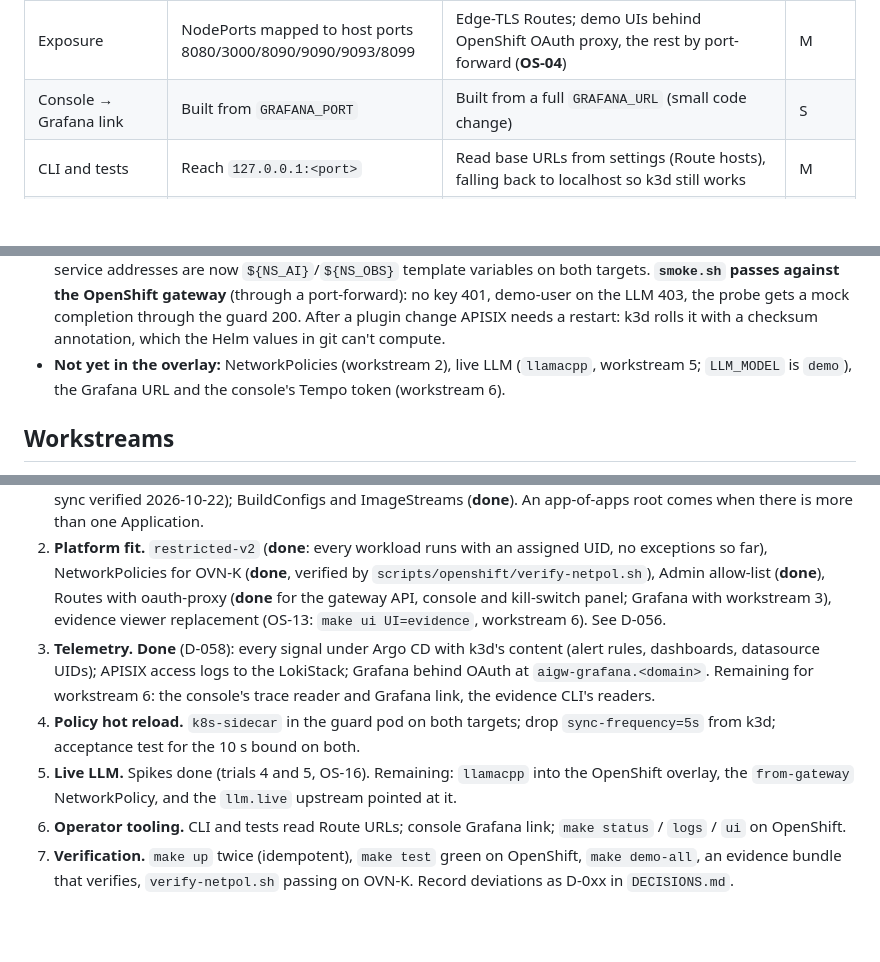
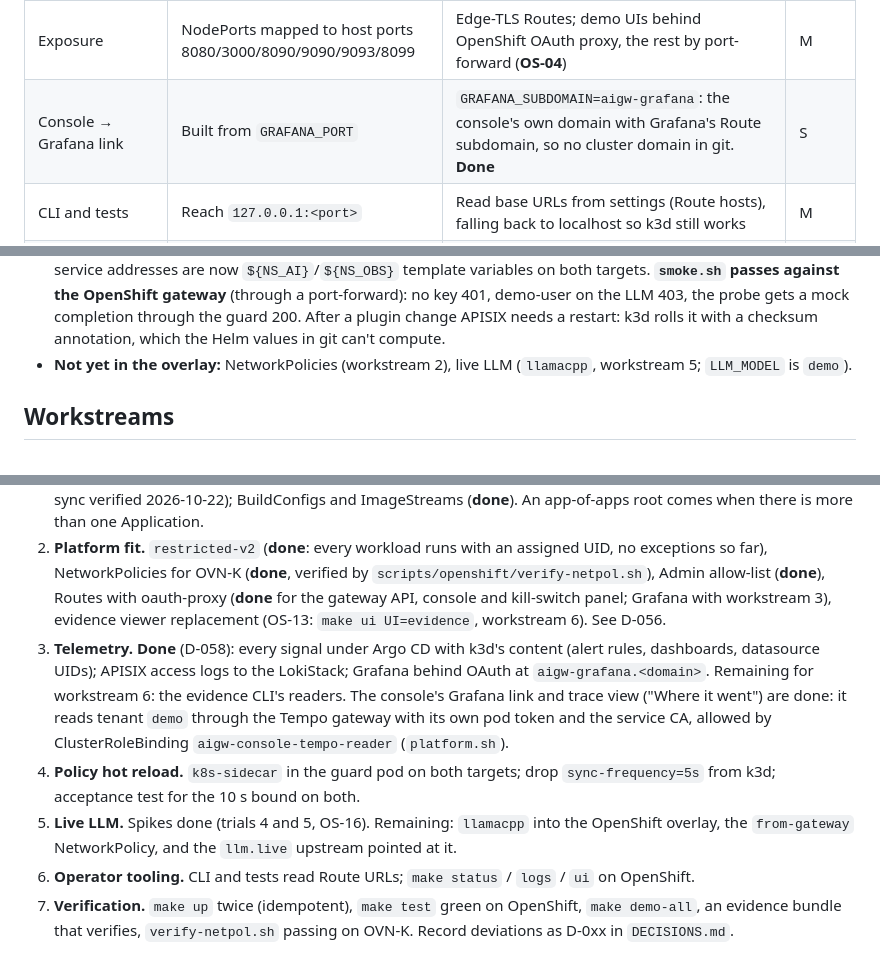
Before and after one commit to SamChinellato/agent-guardrails-demo, a Markdown page: docs/OPENSHIFT_MIGRATION.md, 3 parts joined by grey strips. Rendered like a GitHub page; blank space fills up the shorter version.

Commit message:
docs: console Grafana link and trace view on OpenShift
Co-Authored-By: Claude Opus 5.5 <noreply@anthropic.com>
Claude-Session: https://claude.ai/code/session_01Jsn8uVNGPVQzviUb3isWPh

```diff
--- a/docs/OPENSHIFT_MIGRATION.md
+++ b/docs/OPENSHIFT_MIGRATION.md
@@ -32,7 +32,7 @@ Constraint: the telemetry stack (metrics, alerts, traces, logs, dashboards) must
 | Images | Built locally, pushed to the k3d registry | In-cluster binary `BuildConfig`s (Docker strategy) in a build namespace, into ImageStreams; workloads pull by ImageStreamTag digest (**OS-02**) | M |
 | Pod security | Fixed `runAsUser` 1000/10001, `fsGroup` | `restricted-v2` everywhere: fixed UIDs and `fsGroup` removed in the OpenShift overlay, our image made to run as any UID in group 0. Exceptions get `nonroot-v2` on their own service account, recorded (**OS-06**) | M |
 | Exposure | NodePorts mapped to host ports 8080/3000/8090/9090/9093/8099 | Edge-TLS Routes; demo UIs behind OpenShift OAuth proxy, the rest by port-forward (**OS-04**) | M |
-| Console → Grafana link | Built from `GRAFANA_PORT` | Built from a full `GRAFANA_URL` (small code change) | S |
+| Console → Grafana link | Built from `GRAFANA_PORT` | `GRAFANA_SUBDOMAIN=aigw-grafana`: the console's own domain with Grafana's Route subdomain, so no cluster domain in git. **Done** | S |
 | CLI and tests | Reach `127.0.0.1:<port>` | Read base URLs from settings (Route hosts), falling back to localhost so k3d still works | M |
 | Evidence viewer | `hostPath` from the laptop's `evidence/` | No in-cluster viewer. `make ui UI=evidence` serves `evidence/` read-only from the presenter's machine; bundles never leave it (**OS-13**) | S |
 | NetworkPolicies | k3s kube-router; DNS in `kube-system` | OVN-K. DNS selectors move to `openshift-dns` (port **5353**); allow ingress from the router (`policy-group.network.openshift.io/ingress`); API server egress to the control-plane IPs on 6443 | M |
@@ -224,7 +224,7 @@ Service addresses (`*.gateway.svc.cluster.local`, ...) appear in manifests, gate
 - **Secrets** come from `gen-secrets.sh`, which now uses `NS_GATEWAY`/`NS_AI`/`NS_OBS` from `lib.sh` (prefixed `aigw-` on OpenShift); both targets share the values in `.secrets/`.
 - **First sync (2026-10-22, `8a6900b`).** Synced from `openshift-migration` with the deploy key. Every `aigw-ai` pod and etcd ready under `restricted-v2` (UIDs assigned by OpenShift); image triggers write the build digest into the pod spec and Argo stays Synced. The kill switch stays unready until APISIX exists (`apisix-admin` doesn't resolve).
 - **APISIX and the bootstrap (2026-10-22).** `aigw-apisix` runs the pinned chart under `restricted-v2` with no exception needed (OS-06). The `gateway-bootstrap` Job (a wave-1 Sync hook) applies `gateway/` (D-055), whose service addresses are now `${NS_AI}`/`${NS_OBS}` template variables on both targets. **`smoke.sh` passes against the OpenShift gateway** (through a port-forward): no key 401, demo-user on the LLM 403, the probe gets a mock completion through the guard 200. After a plugin change APISIX needs a restart: k3d rolls it with a checksum annotation, which the Helm values in git can't compute.
-- **Not yet in the overlay:** NetworkPolicies (workstream 2), live LLM (`llamacpp`, workstream 5; `LLM_MODEL` is `demo`), the Grafana URL and the console's Tempo token (workstream 6).
+- **Not yet in the overlay:** NetworkPolicies (workstream 2), live LLM (`llamacpp`, workstream 5; `LLM_MODEL` is `demo`).
 
 ## Workstreams
 
@@ -232,10 +232,10 @@ Phased so the demo keeps working on k3d throughout: OpenShift is a second **targ
 
 1. **Plumbing.** `TARGET` in `lib.sh`; `oc login` check in `prereqs`; manifests reorganised into a Kustomize base plus the OpenShift overlay, with k3d behaviour unchanged (**done**, see [Repository layout](#repository-layout)); OpenShift GitOps install (**done**: operator 1.22.2 and the `openshift-gitops` instance) and the Application (**done**: `aigw-workloads`, first sync verified 2026-10-22); BuildConfigs and ImageStreams (**done**). An app-of-apps root comes when there is more than one Application.
 2. **Platform fit.** `restricted-v2` (**done**: every workload runs with an assigned UID, no exceptions so far), NetworkPolicies for OVN-K (**done**, verified by `scripts/openshift/verify-netpol.sh`), Admin allow-list (**done**), Routes with oauth-proxy (**done** for the gateway API, console and kill-switch panel; Grafana with workstream 3), evidence viewer replacement (OS-13: `make ui UI=evidence`, workstream 6). See D-056.
-3. **Telemetry.** **Done** (D-058): every signal under Argo CD with k3d's content (alert rules, dashboards, datasource UIDs); APISIX access logs to the LokiStack; Grafana behind OAuth at `aigw-grafana.<domain>`. Remaining for workstream 6: the console's trace reader and Grafana link, the evidence CLI's readers.
+3. **Telemetry.** **Done** (D-058): every signal under Argo CD with k3d's content (alert rules, dashboards, datasource UIDs); APISIX access logs to the LokiStack; Grafana behind OAuth at `aigw-grafana.<domain>`. Remaining for workstream 6: the evidence CLI's readers. The console's Grafana link and trace view ("Where it went") are done: it reads tenant `demo` through the Tempo gateway with its own pod token and the service CA, allowed by ClusterRoleBinding `aigw-console-tempo-reader` (`platform.sh`).
 4. **Policy hot reload.** `k8s-sidecar` in the guard pod on both targets; drop `sync-frequency=5s` from k3d; acceptance test for the 10 s bound on both.
 5. **Live LLM.** Spikes done (trials 4 and 5, OS-16). Remaining: `llamacpp` into the OpenShift overlay, the `from-gateway` NetworkPolicy, and the `llm.live` upstream pointed at it.
-6. **Operator tooling.** CLI and tests read Route URLs; console Grafana link; `make status` / `logs` / `ui` on OpenShift.
+6. **Operator tooling.** CLI and tests read Route URLs; `make status` / `logs` / `ui` on OpenShift.
 7. **Verification.** `make up` twice (idempotent), `make test` green on OpenShift, `make demo-all`, an evidence bundle that verifies, `verify-netpol.sh` passing on OVN-K. Record deviations as D-0xx in `DECISIONS.md`.
 
 ## Risks
```
